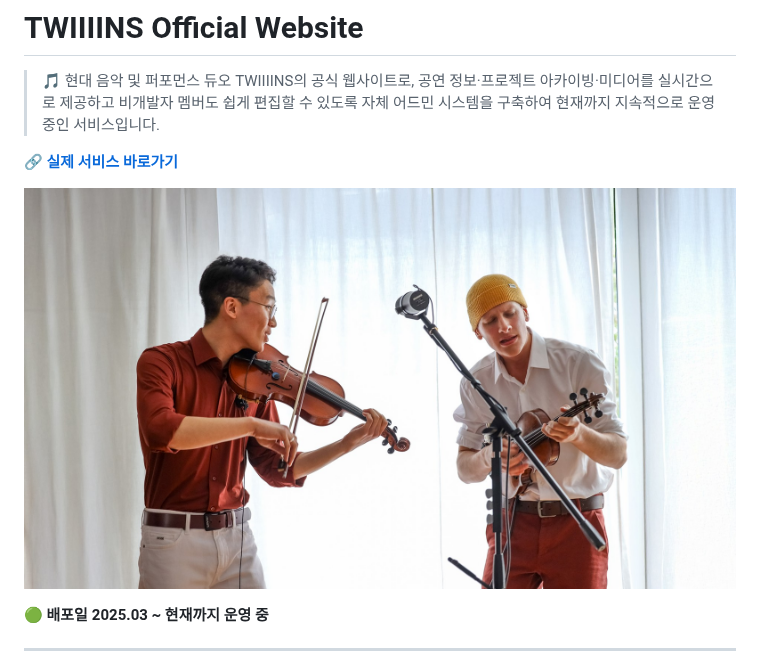
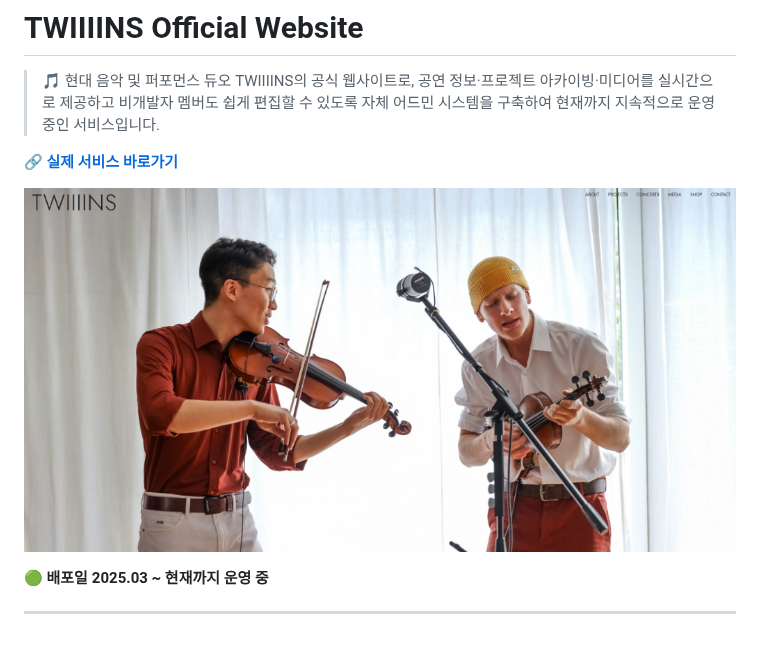
Before and after one commit to choichanwoo001/Twiiiins, a Markdown page: README.md, the part around the change. Drawn GitHub-style; pictures changed too: assets/main-screen.jpg (deleted), assets/main-screen.png (added); blank space fills up the shorter version.

Commit message:
docs: replace main-screen image with user-supplied overlay version

```diff
--- a/README.md
+++ b/README.md
@@ -4,7 +4,7 @@
 
 🔗 **[실제 서비스 바로가기](https://twiiiins.com)**
 
-![메인 화면](./assets/main-screen.jpg)
+![메인 화면](./assets/main-screen.png)
 
 **🟢 배포일 2025.03 ~ 현재까지 운영 중**
 
```
